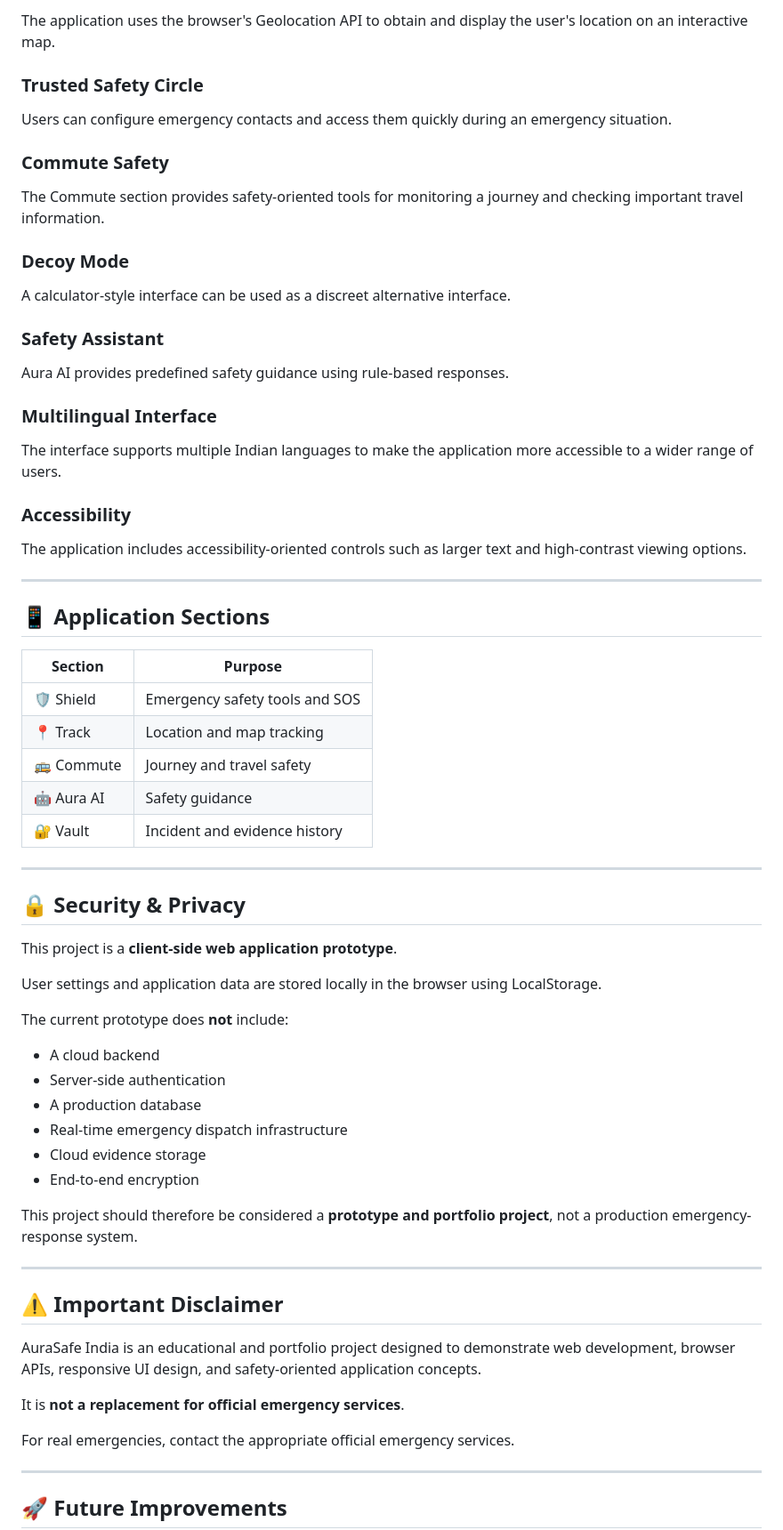
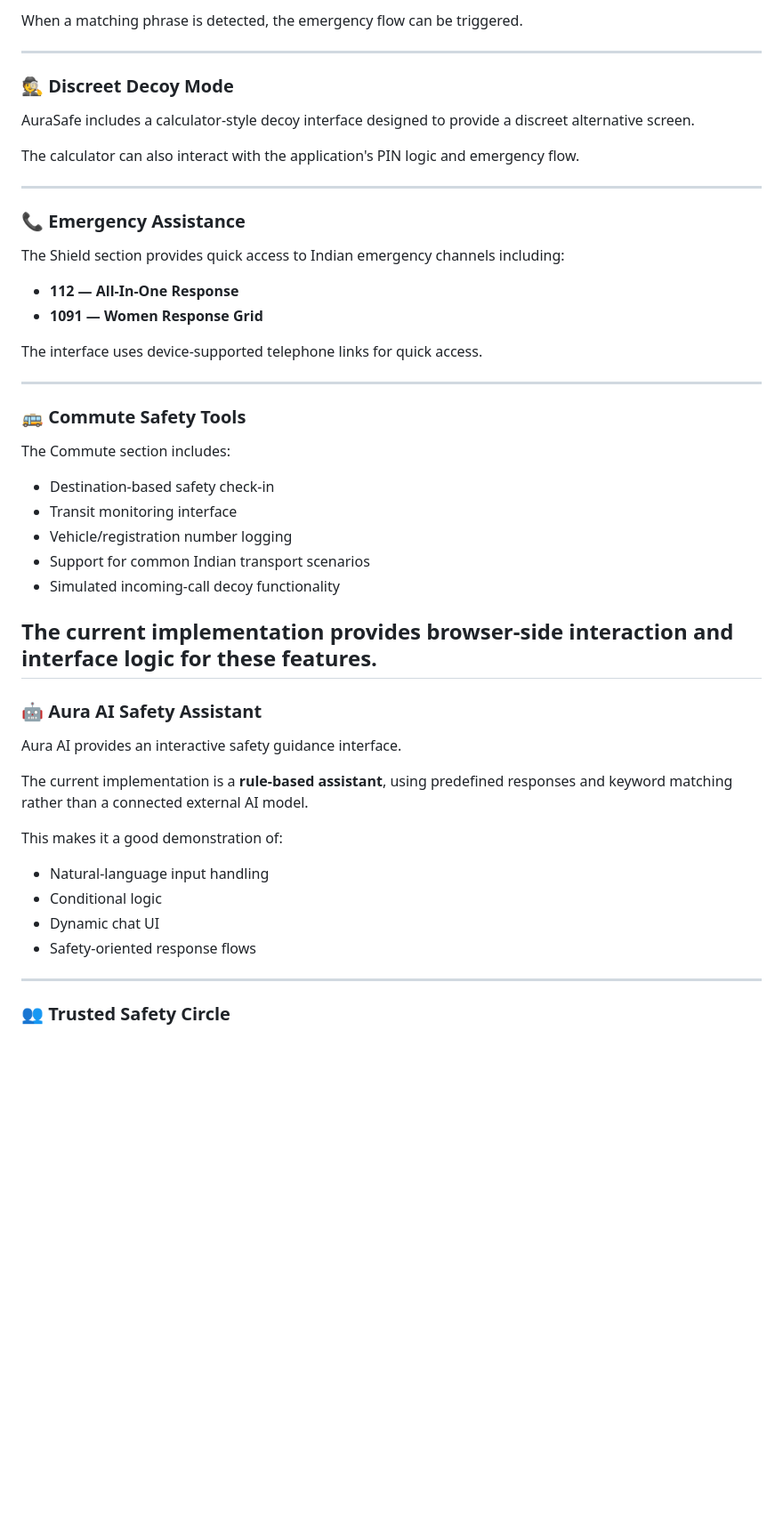
Before and after one commit to rajput20200/aurasafe-india, a Markdown page: README.md, the part around one of its changes. Shown at 89% size. Rendered like a GitHub page; blank space fills up the shorter version.

```diff
--- a/README.md
+++ b/README.md
@@ -63,72 +62,53 @@ The application provides multiple ways to activate an SOS flow, including gestur
 
-The application uses the browser's Geolocation API to obtain and display the user's location on an interactive map.
-
-### Trusted Safety Circle
-
-Users can configure emergency contacts and access them quickly during an emergency situation.
-
-### Commute Safety
-
-The Commute section provides safety-oriented tools for monitoring a journey and checking important travel information.
-
-### Decoy Mode
-
-A calculator-style interface can be used as a discreet alternative interface.
-
-### Safety Assistant
-
-Aura AI provides predefined safety guidance using rule-based responses.
-
-### Multilingual Interface
-
-The interface supports multiple Indian languages to make the application more accessible to a wider range of users.
-
-### Accessibility
-
-The application includes accessibility-oriented controls such as larger text and high-contrast viewing options.
+When a matching phrase is detected, the emergency flow can be triggered.
 
 ---
 
-## 📱 Application Sections
+### 🕵️ Discreet Decoy Mode
 
-| Section | Purpose |
-|---|---|
-| 🛡️ Shield | Emergency safety tools and SOS |
-| 📍 Track | Location and map tracking |
-| 🚌 Commute | Journey and travel safety |
-| 🤖 Aura AI | Safety guidance |
-| 🔐 Vault | Incident and evidence history |
+AuraSafe includes a calculator-style decoy interface designed to provide a discreet alternative screen.
+
+The calculator can also interact with the application's PIN logic and emergency flow.
 
 ---
 
-## 🔒 Security & Privacy
+### 📞 Emergency Assistance
 
-This project is a **client-side web application prototype**.
+The Shield section provides quick access to Indian emergency channels including:
 
-User settings and application data are stored locally in the browser using LocalStorage.
+* **112 — All-In-One Response**
+* **1091 — Women Response Grid**
 
-The current prototype does **not** include:
-
-- A cloud backend
-- Server-side authentication
-- A production database
-- Real-time emergency dispatch infrastructure
-- Cloud evidence storage
-- End-to-end encryption
-
-This project should therefore be considered a **prototype and portfolio project**, not a production emergency-response system.
+The interface uses device-supported telephone links for quick access.
 
 ---
 
-## ⚠️ Important Disclaimer
+### 🚌 Commute Safety Tools
 
-AuraSafe India is an educational and portfolio project designed to demonstrate web development, browser APIs, responsive UI design, and safety-oriented application concepts.
+The Commute section includes:
 
-It is **not a replacement for official emergency services**.
+* Destination-based safety check-in
+* Transit monitoring interface
+* Vehicle/registration number logging
+* Support for common Indian transport scenarios
+* Simulated incoming-call decoy functionality
 
-For real emergencies, contact the appropriate official emergency services.
+## The current implementation provides browser-side interaction and interface logic for these features.
+
+### 🤖 Aura AI Safety Assistant
+
+Aura AI provides an interactive safety guidance interface.
+
+The current implementation is a **rule-based assistant**, using predefined responses and keyword matching rather than a connected external AI model.
+
+This makes it a good demonstration of:
+
+* Natural-language input handling
+* Conditional logic
+* Dynamic chat UI
+* Safety-oriented response flows
 
 ---
 
-## 🚀 Future Improvements
+### 👥 Trusted Safety Circle
 
```
Also changed, not shown: other parts of README.md (+247 -54 lines).
